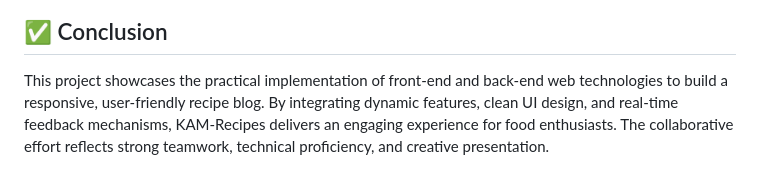
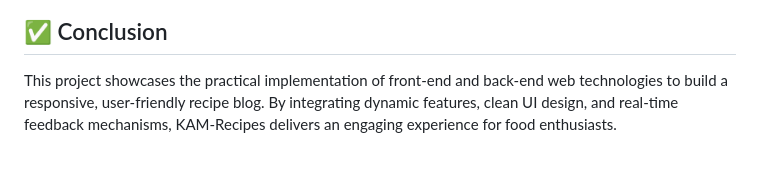
Before and after one commit to KissaFatima110/KAM-Recipes, a Markdown page: README.md, the part around one of its changes. Rendered like a GitHub page.

```diff
--- a/README.md
+++ b/README.md
@@ -45,4 +46,4 @@ This project’s backend is built with Node.js, Express.js, and Nodemailer to po
 
 
 ## ✅ Conclusion
-This project showcases the practical implementation of front-end and back-end web technologies to build a responsive, user-friendly recipe blog. By integrating dynamic features, clean UI design, and real-time feedback mechanisms, KAM-Recipes delivers an engaging experience for food enthusiasts. The collaborative effort reflects strong teamwork, technical proficiency, and creative presentation.
+This project showcases the practical implementation of front-end and back-end web technologies to build a responsive, user-friendly recipe blog. By integrating dynamic features, clean UI design, and real-time feedback mechanisms, KAM-Recipes delivers an engaging experience for food enthusiasts.
```
Also changed, not shown: other parts of README.md (+1 -0 lines).
